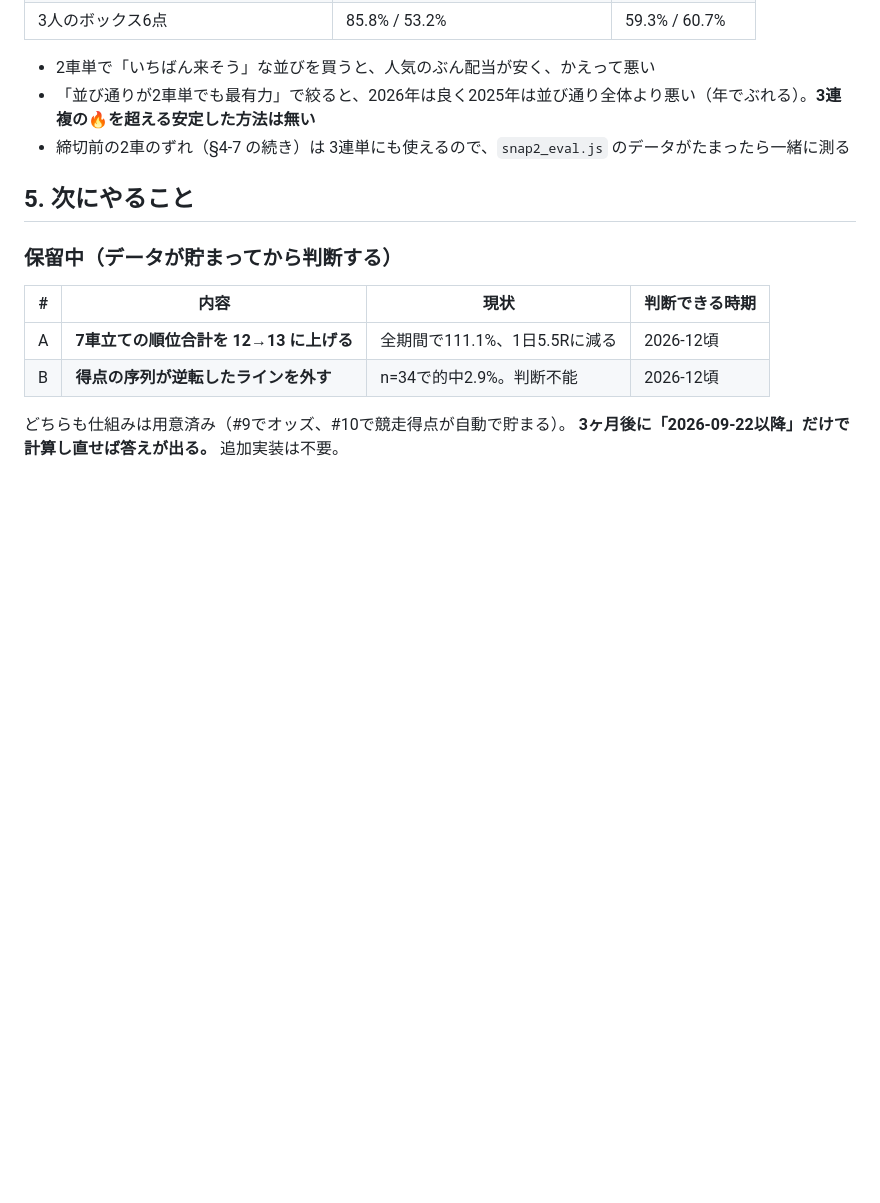
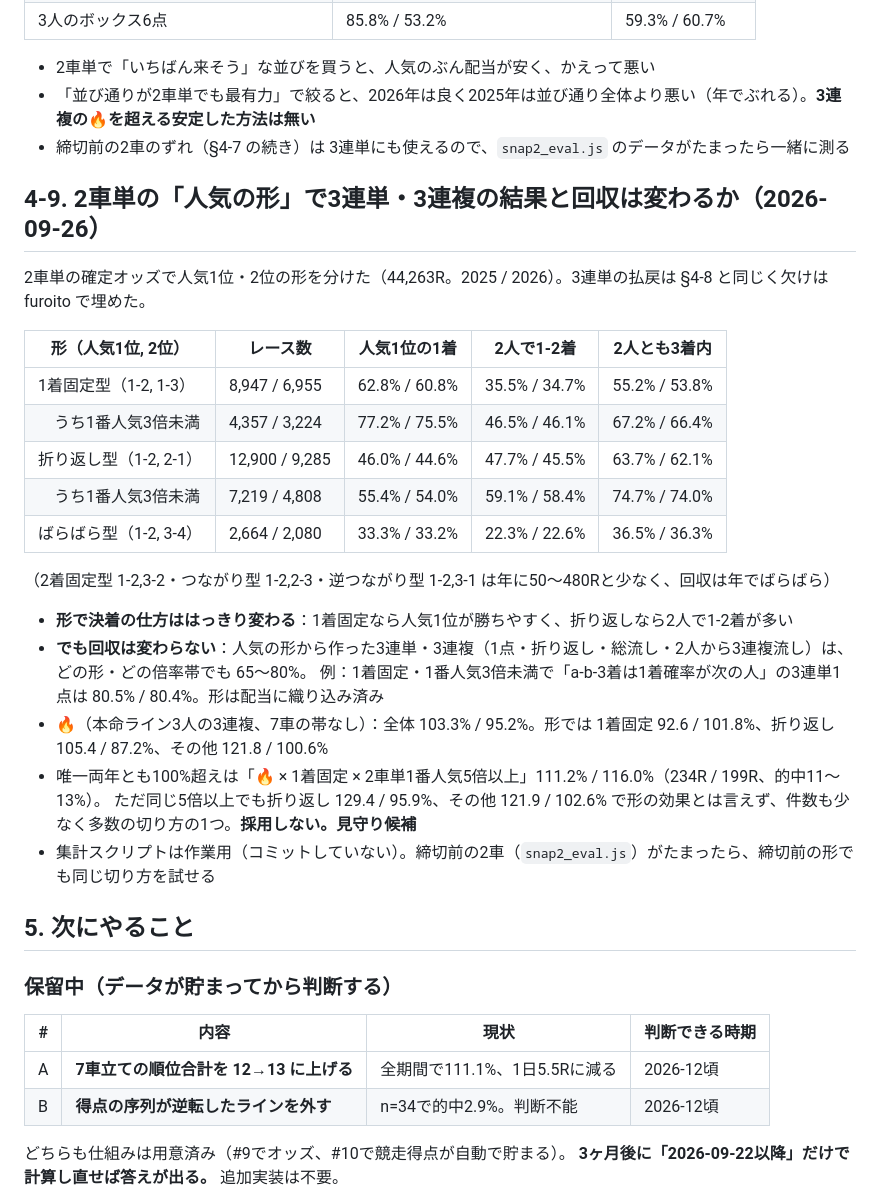
Before and after one commit to honda1986/keirin, a Markdown page: hikitsugi.md, the part around the change. Drawn GitHub-style; blank space fills up the shorter version.

Commit message:
引き継ぎ資料: 2車単の人気の形と3連単・3連複(§4-9)
Co-Authored-By: Claude Opus 5.5 <noreply@anthropic.com>
Claude-Session: https://claude.ai/code/session_01WTAu7AdhXTFpkGcXFc6Lgx

```diff
--- a/hikitsugi.md
+++ b/hikitsugi.md
@@ -622,6 +622,28 @@ J≤2 自力弱 / 逃げ÷J≥0.6 逃げ型 / ≤0.4 捲り型 / 他 両立型
 - 「並び通りが2車単でも最有力」で絞ると、2026年は良く2025年は並び通り全体より悪い（年でぶれる）。**3連複の🔥を超える安定した方法は無い**
 - 締切前の2車のずれ（§4-7 の続き）は 3連単にも使えるので、`snap2_eval.js` のデータがたまったら一緒に測る
 
+## 4-9. 2車単の「人気の形」で3連単・3連複の結果と回収は変わるか（2026-09-26）
+
+2車単の確定オッズで人気1位・2位の形を分けた（44,263R。2025 / 2026）。3連単の払戻は §4-8 と同じく欠けは furoito で埋めた。
+
+| 形（人気1位, 2位） | レース数 | 人気1位の1着 | 2人で1-2着 | 2人とも3着内 |
+|---|---|---|---|---|
+| 1着固定型（1-2, 1-3） | 8,947 / 6,955 | 62.8% / 60.8% | 35.5% / 34.7% | 55.2% / 53.8% |
+| 　うち1番人気3倍未満 | 4,357 / 3,224 | 77.2% / 75.5% | 46.5% / 46.1% | 67.2% / 66.4% |
+| 折り返し型（1-2, 2-1） | 12,900 / 9,285 | 46.0% / 44.6% | 47.7% / 45.5% | 63.7% / 62.1% |
+| 　うち1番人気3倍未満 | 7,219 / 4,808 | 55.4% / 54.0% | 59.1% / 58.4% | 74.7% / 74.0% |
+| ばらばら型（1-2, 3-4） | 2,664 / 2,080 | 33.3% / 33.2% | 22.3% / 22.6% | 36.5% / 36.3% |
+
+（2着固定型 1-2,3-2・つながり型 1-2,2-3・逆つながり型 1-2,3-1 は年に50〜480Rと少なく、回収は年でばらばら）
+
+- **形で決着の仕方ははっきり変わる**：1着固定なら人気1位が勝ちやすく、折り返しなら2人で1-2着が多い
+- **でも回収は変わらない**：人気の形から作った3連単・3連複（1点・折り返し・総流し・2人から3連複流し）は、どの形・どの倍率帯でも 65〜80%。
+  例：1着固定・1番人気3倍未満で「a-b-3着は1着確率が次の人」の3連単1点は 80.5% / 80.4%。形は配当に織り込み済み
+- 🔥（本命ライン3人の3連複、7車の帯なし）：全体 103.3% / 95.2%。形では 1着固定 92.6 / 101.8%、折り返し 105.4 / 87.2%、その他 121.8 / 100.6%
+- 唯一両年とも100%超えは「🔥 × 1着固定 × 2車単1番人気5倍以上」111.2% / 116.0%（234R / 199R、的中11〜13%）。
+  ただ同じ5倍以上でも折り返し 129.4 / 95.9%、その他 121.9 / 102.6% で形の効果とは言えず、件数も少なく多数の切り方の1つ。**採用しない。見守り候補**
+- 集計スクリプトは作業用（コミットしていない）。締切前の2車（`snap2_eval.js`）がたまったら、締切前の形でも同じ切り方を試せる
+
 ## 5. 次にやること
 
 ### 保留中（データが貯まってから判断する）
```
